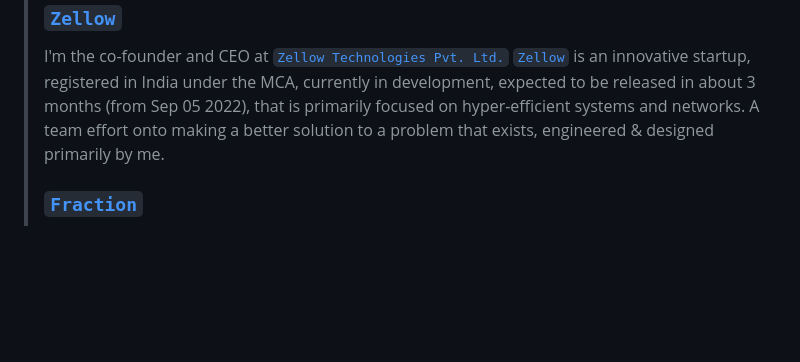
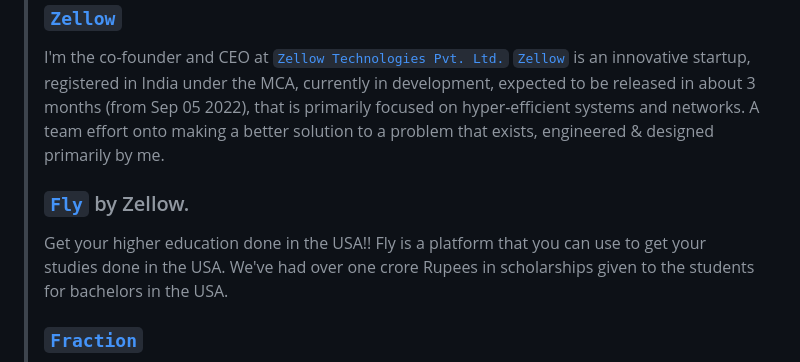
Before and after one commit to ShimronAlakkal/ShimronAlakkal, a Markdown page: README.md, the part around the change. Rendered like a GitHub page; folded sections open; blank space fills up the shorter version.

```diff
--- a/README.md
+++ b/README.md
@@ -9,6 +9,11 @@
             <h3>[`Zellow`](https://www.linkedin.com/company/82349680/) </h3>
             I'm the co-founder and CEO at [`Zellow Technologies Pvt. Ltd.`](https://www.linkedin.com/company/82349680/)
             [`Zellow`](https://www.linkedin.com/company/82349680/) is an innovative startup, registered in India under the MCA, currently in development, expected to be released in about 3 months (from Sep 05 2022), that is primarily focused on hyper-efficient systems and networks. A team effort onto making a better solution to a problem that exists, engineered & designed primarily by me.
+            </p>
+            <p>
+            <h3>[`Fly`](https://flyze.vercel.app) by Zellow.</h3>
+            Get your higher education done in the USA!!
+            Fly is a platform that you can use to get your studies done in the USA. We've had over one crore Rupees in scholarships given to the students for bachelors in the USA.
             </p>
             <p>
             <h3>[`Fraction`](https://github.com/Fraction-Technologies/) </h3>
```
